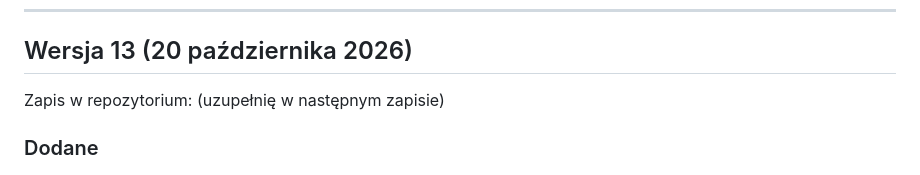
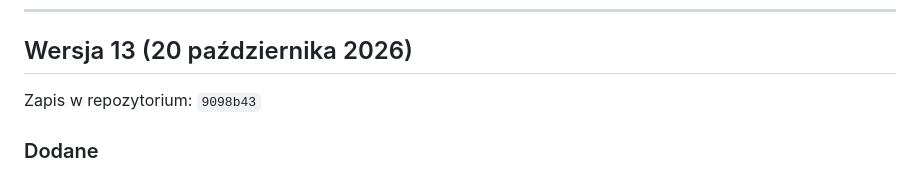
Before and after one commit to JacekOrdowski/OpenSprinkler-Frimware, a Markdown page: ZMIANY.md, the part around the change. GitHub-like rendering.

Commit message:
Historia wersji: zapis wersji 13
Co-Authored-By: Claude Opus 5.5 <noreply@anthropic.com>
Claude-Session: https://claude.ai/code/session_01QBgQkpsRbXkBdnhtW52peu

```diff
--- a/ZMIANY.md
+++ b/ZMIANY.md
@@ -9,7 +9,7 @@ Do każdej wersji można wrócić: przy każdej podany jest identyfikator zapisu
 
 ## Wersja 13 (20 października 2026)
 
-Zapis w repozytorium: (uzupełnię w następnym zapisie)
+Zapis w repozytorium: `9098b43`
 
 ### Dodane
 - **Nowy porządek po każdej bramce:** za dobrą bramką nagroda, po chwili wrogowie i przeszkody, a dopiero gdy wrogowie znikną,
```
